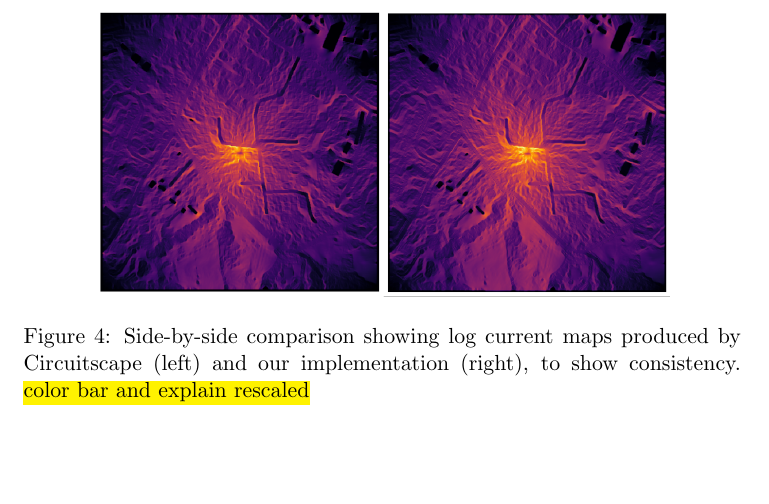
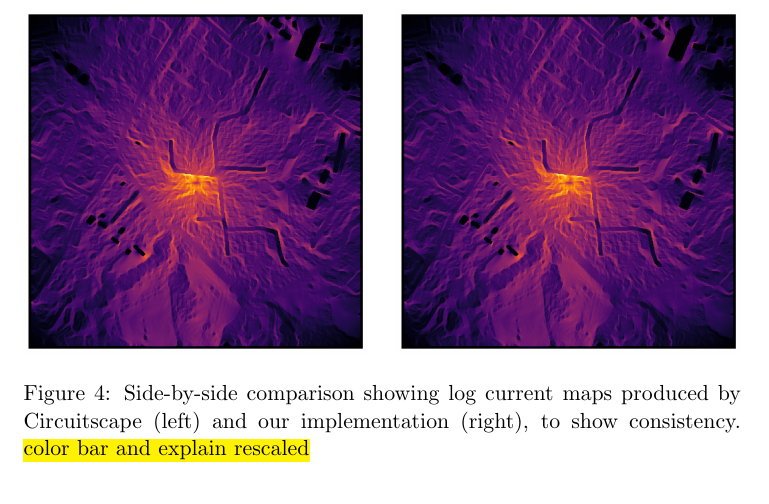
Before and after one commit to asouthgate/wasm-connectivity, a LaTeX paper (docs/paper/main.tex): part of page 10 of 13, cut so that both start at the same text, the shorter picture padded with empty space. Compiled offline with pdfLaTeX.

Commit message:
update figure

```diff
--- a/docs/paper/main.tex
+++ b/docs/paper/main.tex
@@ -354,7 +354,9 @@ analysis round trip from browser to server and back.
 
 \begin{figure}[htb!]
 \centering
-\includegraphics[width=0.8\textwidth]{figures/comparison_cs_alc.png}
+\includegraphics[width=0.48\textwidth]{figures/cs_results_curmap.png}
+\hfill
+\includegraphics[width=0.48\textwidth]{figures/current_map_mg_alcouffe_neumann.png}
 \caption{Side-by-side comparison showing log current maps produced by Circuitscape (left) and our implementation (right), to show consistency. \hl{color bar and explain rescaled}}
 \label{fig:comparison}
 \end{figure}
```
Also changed, not shown: docs/paper/figures/cs_results_curmap.png (added), docs/paper/figures/current_map_mg_alcouffe_neumann.png (added).
